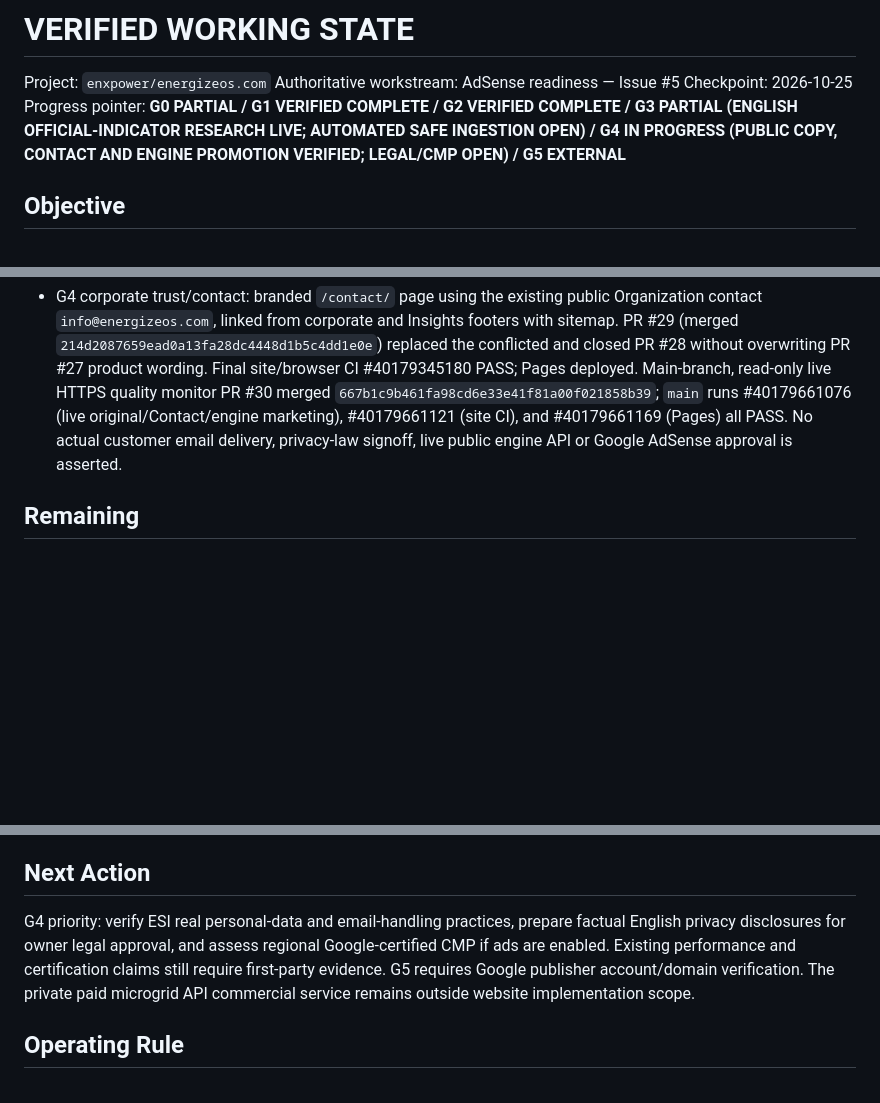
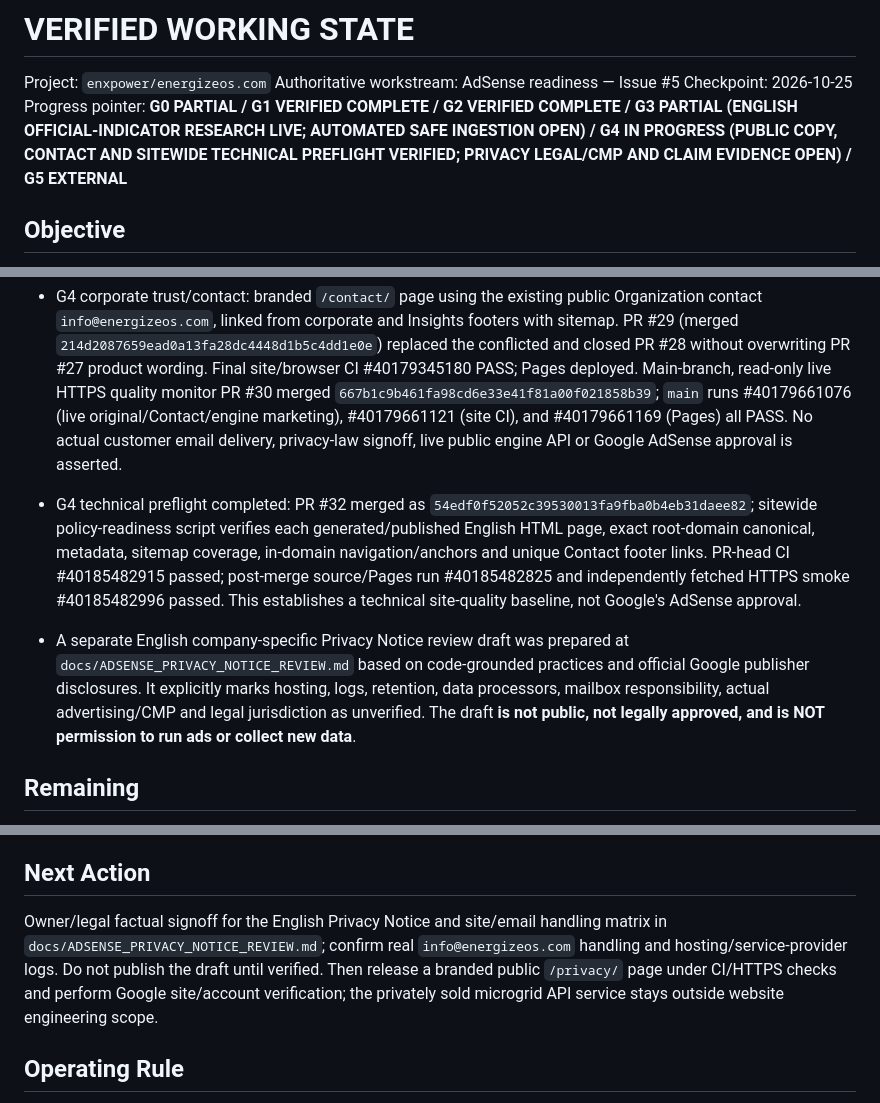
Before and after one commit to enxpower/energizeos.com, a Markdown page: docs/VERIFIED_WORKING_STATE.md, 3 parts joined by grey strips. Rendered like a GitHub page; blank space fills up the shorter version.

```diff
--- a/docs/VERIFIED_WORKING_STATE.md
+++ b/docs/VERIFIED_WORKING_STATE.md
@@ -3,7 +3,7 @@
 Project: `enxpower/energizeos.com`
 Authoritative workstream: AdSense readiness — Issue #5
 Checkpoint: 2026-10-25
-Progress pointer: **G0 PARTIAL / G1 VERIFIED COMPLETE / G2 VERIFIED COMPLETE / G3 PARTIAL (ENGLISH OFFICIAL-INDICATOR RESEARCH LIVE; AUTOMATED SAFE INGESTION OPEN) / G4 IN PROGRESS (PUBLIC COPY, CONTACT AND ENGINE PROMOTION VERIFIED; LEGAL/CMP OPEN) / G5 EXTERNAL**
+Progress pointer: **G0 PARTIAL / G1 VERIFIED COMPLETE / G2 VERIFIED COMPLETE / G3 PARTIAL (ENGLISH OFFICIAL-INDICATOR RESEARCH LIVE; AUTOMATED SAFE INGESTION OPEN) / G4 IN PROGRESS (PUBLIC COPY, CONTACT AND SITEWIDE TECHNICAL PREFLIGHT VERIFIED; PRIVACY LEGAL/CMP AND CLAIM EVIDENCE OPEN) / G5 EXTERNAL**
 
 ## Objective
 Operate a premium, English-only ESI corporate website and original `/insights/` engineering content with independently working calculation tools, safe automation and a separately eligible organizational AdSense application. Actual provider approval is the final external gate.
@@ -30,6 +30,9 @@ Operate a premium, English-only ESI corporate website and original `/insights/`
 - Owner scope alignment: the independently developed Microgrid Intelligence Engine is marketed as an ESI B2B commercial offering, including private project-scoped API integration sold through enterprise agreements. It is **not** a public trial, live self-service endpoint, public API key signup or new online billing task. The ESI homepage and original microgrid architecture research were updated in PR #27 (merged `dde4b1e921ba47c57e1c68a86c6cfa0c3d66a1cb`) with original technical/product wording and no activation of the paused browser Copilot. PR head site/browser/public-content CI #40178541125 PASS; source Pages #40179001783 PASS.
 - G4 corporate trust/contact: branded `/contact/` page using the existing public Organization contact `info@energizeos.com`, linked from corporate and Insights footers with sitemap. PR #29 (merged `214d2087659ead0a13fa28dc4448d1b5c4dd1e0e`) replaced the conflicted and closed PR #28 without overwriting PR #27 product wording. Final site/browser CI #40179345180 PASS; Pages deployed. Main-branch, read-only live HTTPS quality monitor PR #30 merged `667b1c9b461fa98cd6e33e41f81a00f021858b39`; `main` runs #40179661076 (live original/Contact/engine marketing), #40179661121 (site CI), and #40179661169 (Pages) all PASS. No actual customer email delivery, privacy-law signoff, live public engine API or Google AdSense approval is asserted.
 
+- G4 technical preflight completed: PR #32 merged as `54edf0f52052c39530013fa9fba0b4eb31daee82`; sitewide policy-readiness script verifies each generated/published English HTML page, exact root-domain canonical, metadata, sitemap coverage, in-domain navigation/anchors and unique Contact footer links. PR-head CI #40185482915 passed; post-merge source/Pages run #40185482825 and independently fetched HTTPS smoke #40185482996 passed. This establishes a technical site-quality baseline, not Google's AdSense approval.
+- A separate English company-specific Privacy Notice review draft was prepared at `docs/ADSENSE_PRIVACY_NOTICE_REVIEW.md` based on code-grounded practices and official Google publisher disclosures. It explicitly marks hosting, logs, retention, data processors, mailbox responsibility, actual advertising/CMP and legal jurisdiction as unverified. The draft **is not public, not legally approved, and is NOT permission to run ads or collect new data**.
+
 ## Remaining
 - G0 [PARTIAL]: independently confirm business/certification/performance statements, language inventory, legacy public-route provenance, privacy footprint and release rollback evidence.
 - G3 [PARTIAL]: an original, English-only indicator/methodology research page is live and HTTPS-verified. Unattended public-data refresh, safe article-level English optical research/history and legacy Chinese publication isolation remain open; the independent governed publisher was not changed.
@@ -63,7 +67,7 @@ Operate a premium, English-only ESI corporate website and original `/insights/`
 5. The real Google AdSense review of each corporate domain is recorded; there is no engineering shortcut to provider approval.
 
 ## Next Action
-G4 priority: verify ESI real personal-data and email-handling practices, prepare factual English privacy disclosures for owner legal approval, and assess regional Google-certified CMP if ads are enabled. Existing performance and certification claims still require first-party evidence. G5 requires Google publisher account/domain verification. The private paid microgrid API commercial service remains outside website implementation scope.
+Owner/legal factual signoff for the English Privacy Notice and site/email handling matrix in `docs/ADSENSE_PRIVACY_NOTICE_REVIEW.md`; confirm real `info@energizeos.com` handling and hosting/service-provider logs. Do not publish the draft until verified. Then release a branded public `/privacy/` page under CI/HTTPS checks and perform Google site/account verification; the privately sold microgrid API service stays outside website engineering scope.
 
 ## Operating Rule
 **Action → Observation → Verification → State Update.** Only verified outcomes enter Completed. G0, G3, G4 and G5 remain unclosed. Optimize for the next required acceptance gate, not cosmetic changes or document counts.
```
Also changed, not shown: other parts of docs/VERIFIED_WORKING_STATE.md (+1 -0 lines), docs/ADSENSE_PRIVACY_NOTICE_REVIEW.md (added, +88 -0 lines).
